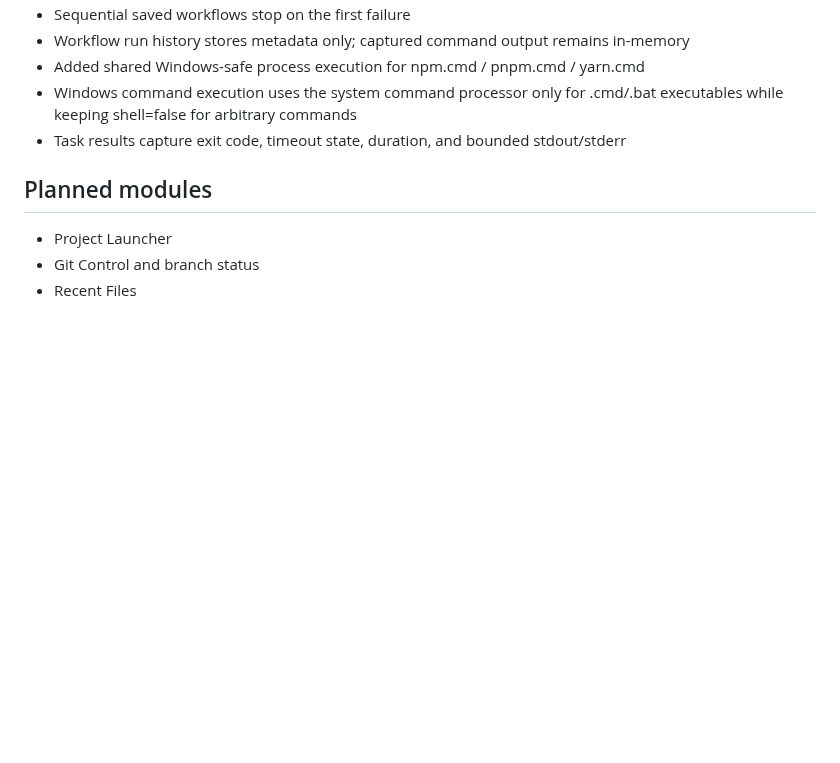
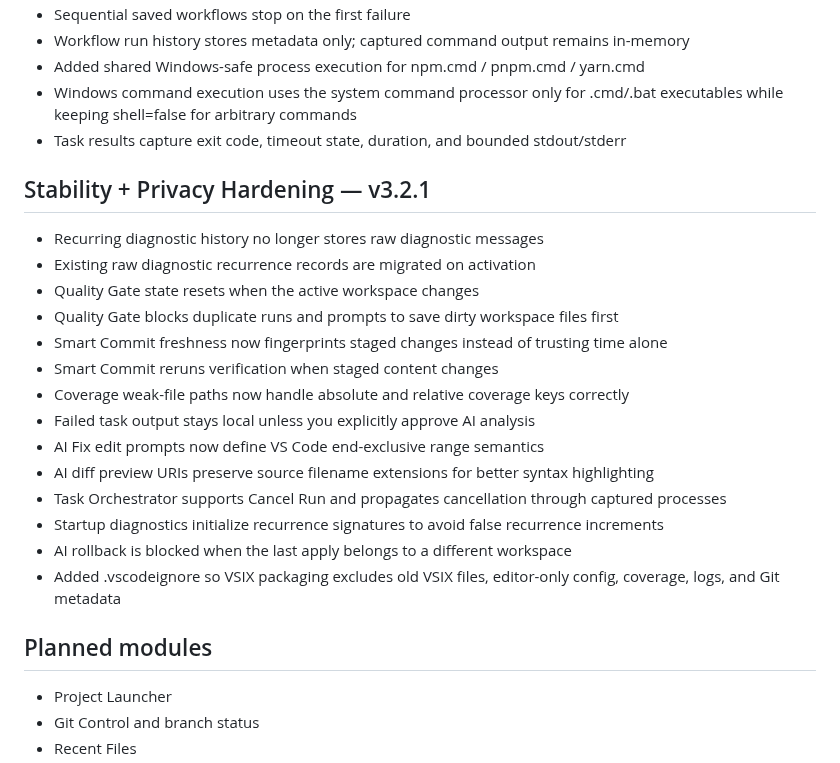
Before and after one commit to gitwithmasum/VS-Code-Command-Center, a Markdown page: README.md, the part around the change. Drawn GitHub-style; blank space fills up the shorter version.

Commit message:
docs: document v3.2.1 stability hardening

```diff
--- a/README.md
+++ b/README.md
@@ -230,6 +230,23 @@ GitHub account-level integration uses the user's existing VS Code authentication
 - Windows command execution uses the system command processor only for .cmd/.bat executables while keeping shell=false for arbitrary commands
 - Task results capture exit code, timeout state, duration, and bounded stdout/stderr
 
+## Stability + Privacy Hardening — v3.2.1
+
+- Recurring diagnostic history no longer stores raw diagnostic messages
+- Existing raw diagnostic recurrence records are migrated on activation
+- Quality Gate state resets when the active workspace changes
+- Quality Gate blocks duplicate runs and prompts to save dirty workspace files first
+- Smart Commit freshness now fingerprints staged changes instead of trusting time alone
+- Smart Commit reruns verification when staged content changes
+- Coverage weak-file paths now handle absolute and relative coverage keys correctly
+- Failed task output stays local unless you explicitly approve AI analysis
+- AI Fix edit prompts now define VS Code end-exclusive range semantics
+- AI diff preview URIs preserve source filename extensions for better syntax highlighting
+- Task Orchestrator supports Cancel Run and propagates cancellation through captured processes
+- Startup diagnostics initialize recurrence signatures to avoid false recurrence increments
+- AI rollback is blocked when the last apply belongs to a different workspace
+- Added .vscodeignore so VSIX packaging excludes old VSIX files, editor-only config, coverage, logs, and Git metadata
+
 ## Planned modules
 
 - Project Launcher
```
